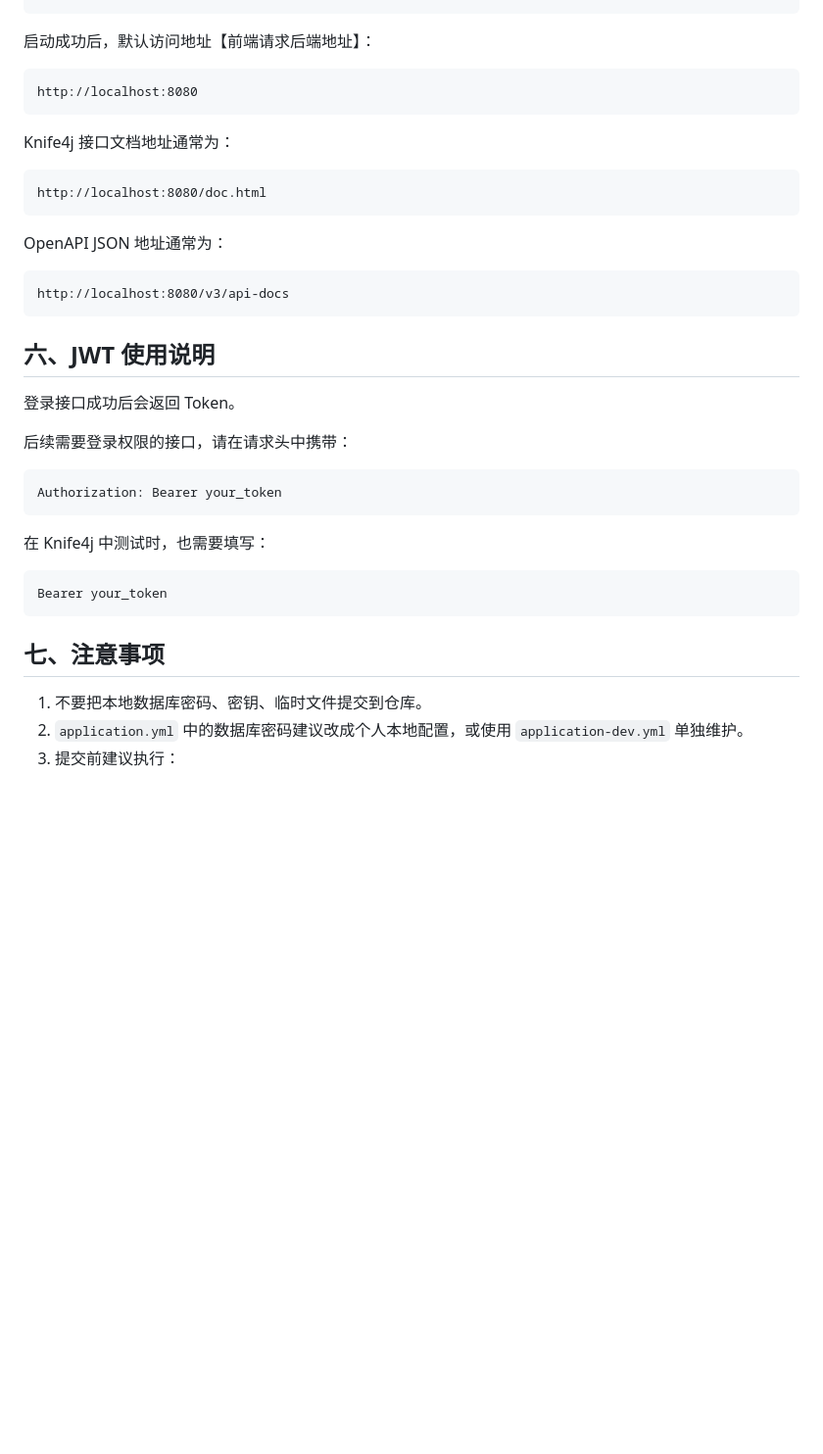
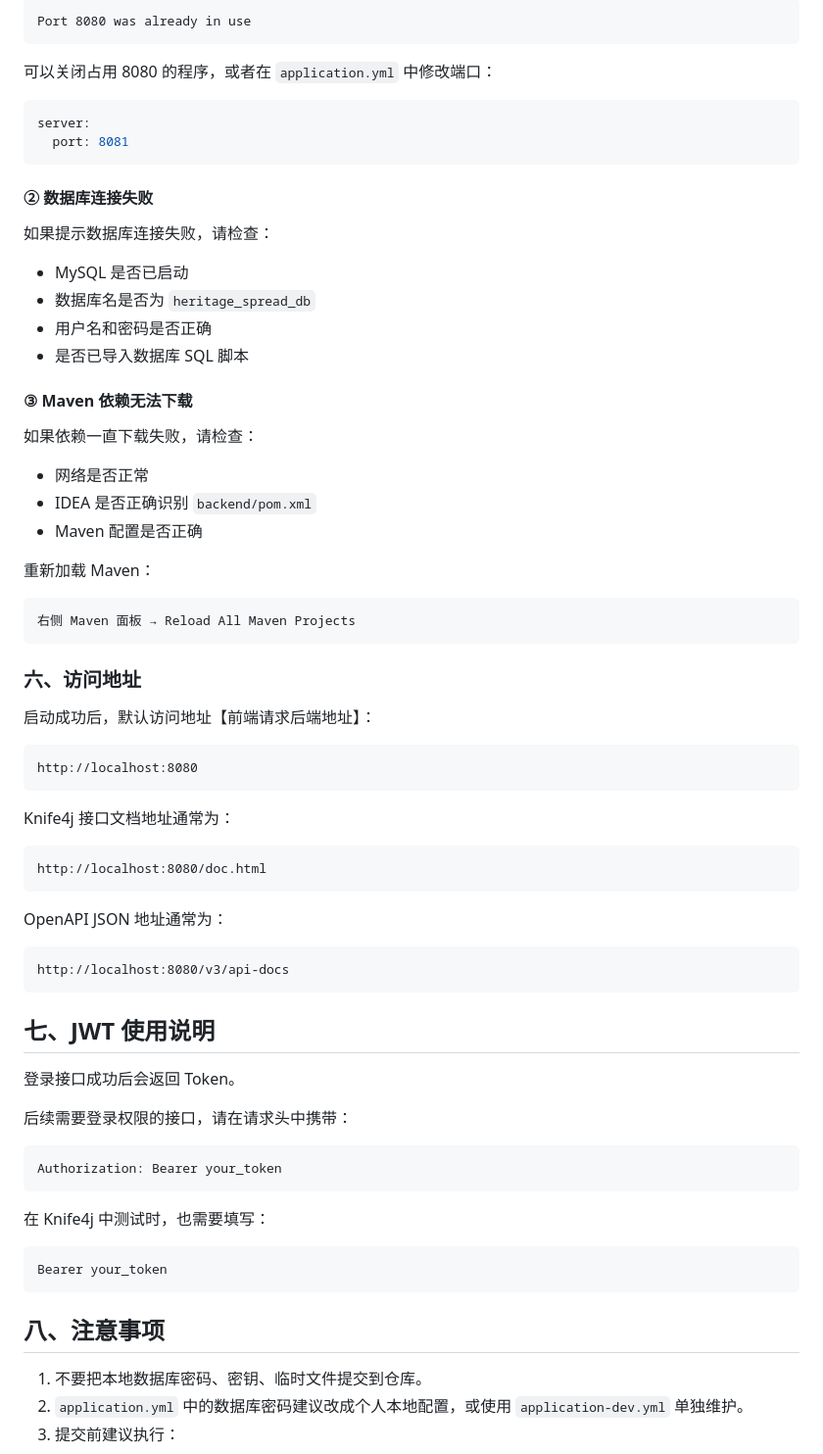
Before and after one commit to xbx124/Heritage_spread, a Markdown page: backend_README.md, the part around one of its changes. Shown at 98% size. GitHub-like rendering; blank space fills up the shorter version.

````diff
--- a/backend_README.md
+++ b/backend_README.md
@@ -108,3 +197,38 @@ mvn spring-boot:run
+```text
+Port 8080 was already in use
+```
+
+可以关闭占用 8080 的程序，或者在 `application.yml` 中修改端口：
+
+```yaml
+server:
+  port: 8081
+```
+
+#### ② 数据库连接失败
+
+如果提示数据库连接失败，请检查：
+
+* MySQL 是否已启动
+* 数据库名是否为 `heritage_spread_db`
+* 用户名和密码是否正确
+* 是否已导入数据库 SQL 脚本
+
+#### ③ Maven 依赖无法下载
+
+如果依赖一直下载失败，请检查：
+
+* 网络是否正常
+* IDEA 是否正确识别 `backend/pom.xml`
+* Maven 配置是否正确
+
+重新加载 Maven：
+
+```text
+右侧 Maven 面板 → Reload All Maven Projects
+```
+
+### 六、访问地址
 
 启动成功后，默认访问地址【前端请求后端地址】：
 
@@ -124,7 +248,7 @@ OpenAPI JSON 地址通常为：
 http://localhost:8080/v3/api-docs
 ```
 
-## 六、JWT 使用说明
+## 七、JWT 使用说明
 
 登录接口成功后会返回 Token。
 
@@ -140,7 +264,7 @@ Authorization: Bearer your_token
 Bearer your_token
 ```
 
-## 七、注意事项
+## 八、注意事项
 
 1. 不要把本地数据库密码、密钥、临时文件提交到仓库。
 2. `application.yml` 中的数据库密码建议改成个人本地配置，或使用 `application-dev.yml` 单独维护。
````
Also changed, not shown: other parts of backend_README.md (+92 -3 lines).
